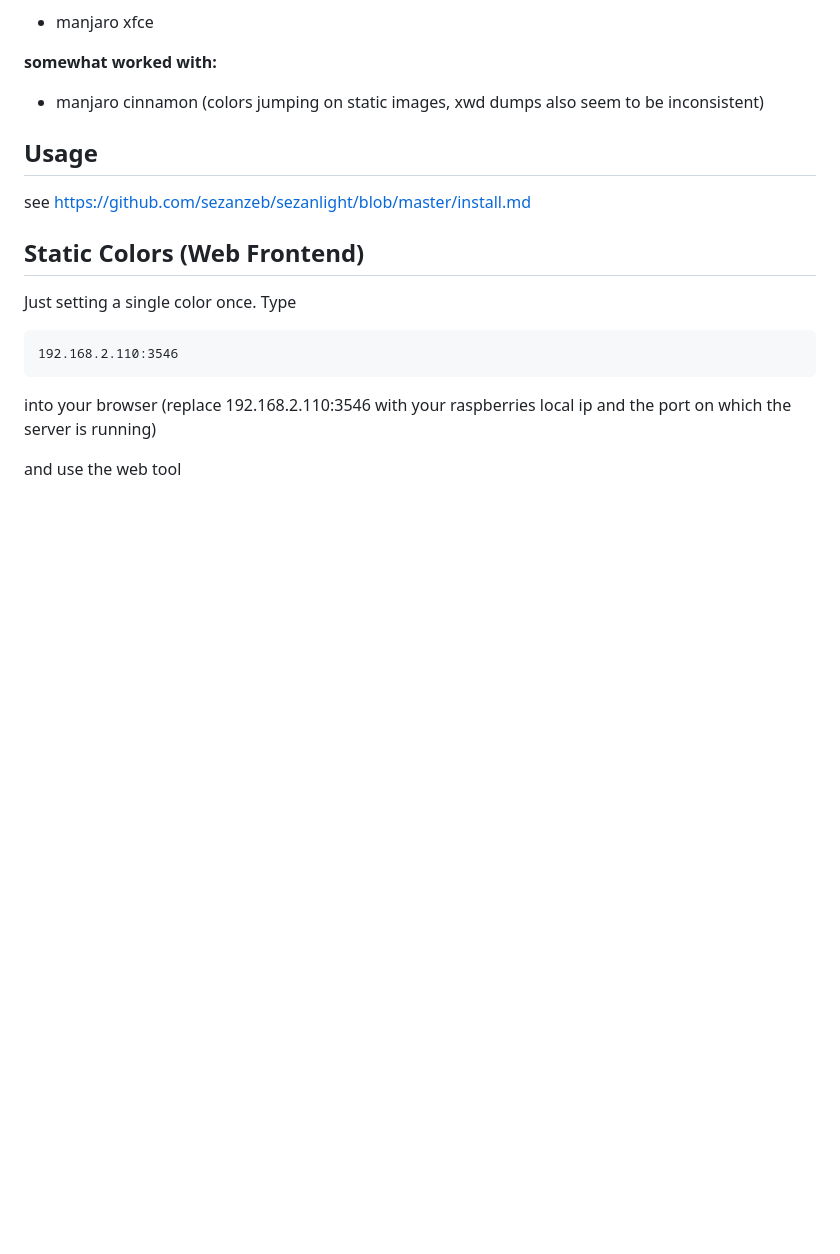
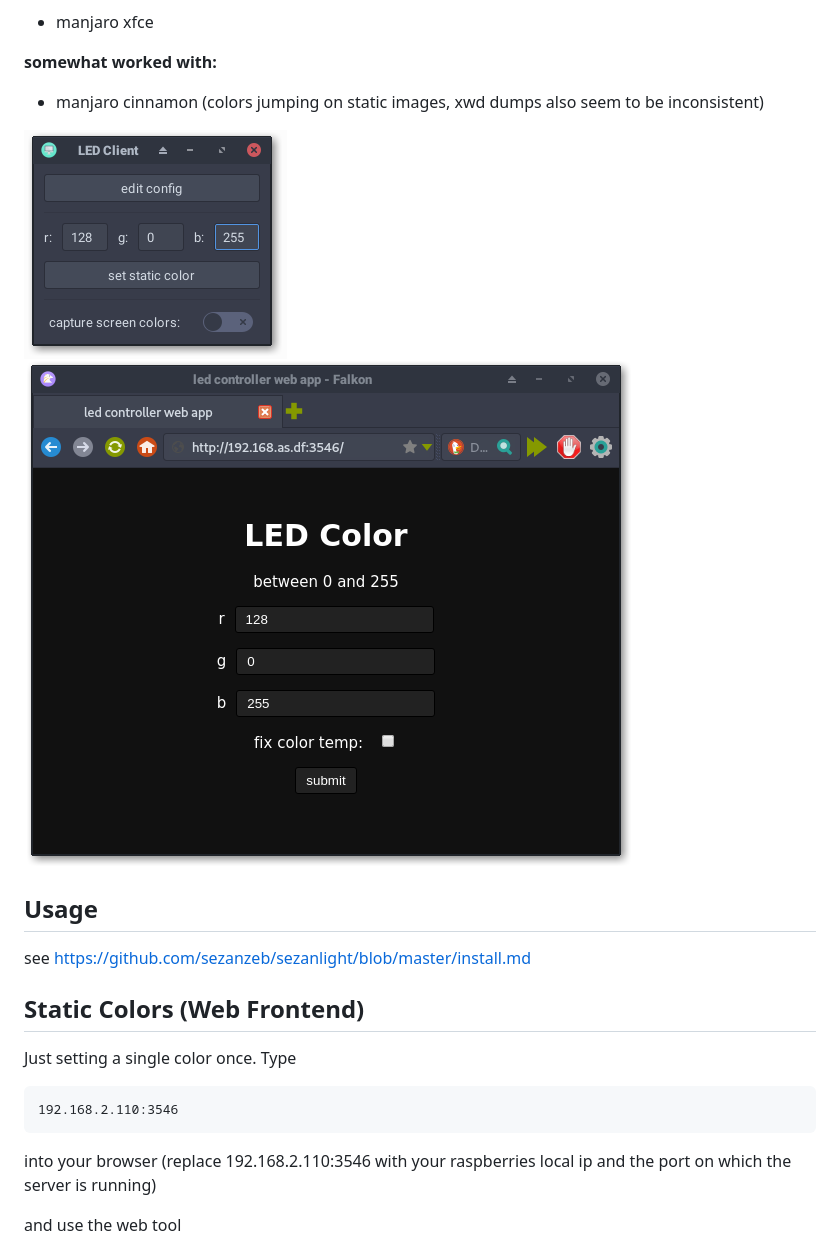
Before and after one commit to sezanzeb/sezanlight, a Markdown page: readme.md, the part around the change. GitHub-like rendering; pictures changed too: screenshots/gtk.png (added), screenshots/web.png (added); blank space fills up the shorter version.

```diff
--- a/readme.md
+++ b/readme.md
@@ -16,6 +16,9 @@ set to 400hz in order to provide smooth fading colors (lower frequency results i
 
 **somewhat worked with:**
 - manjaro cinnamon (colors jumping on static images, xwd dumps also seem to be inconsistent)
+
+![](https://github.com/sezanzeb/sezanlight/blob/master/screenshots/gtk.png)
+![](https://github.com/sezanzeb/sezanlight/blob/master/screenshots/web.png)
 
 ## Usage
 
```
Also changed, not shown: install.md (+13 -1 lines).
